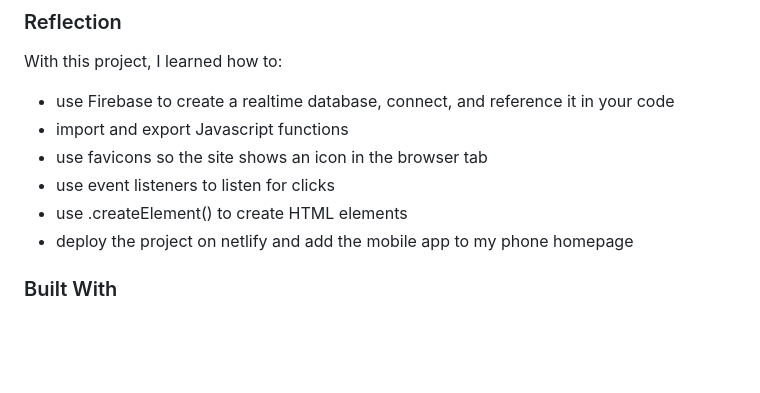
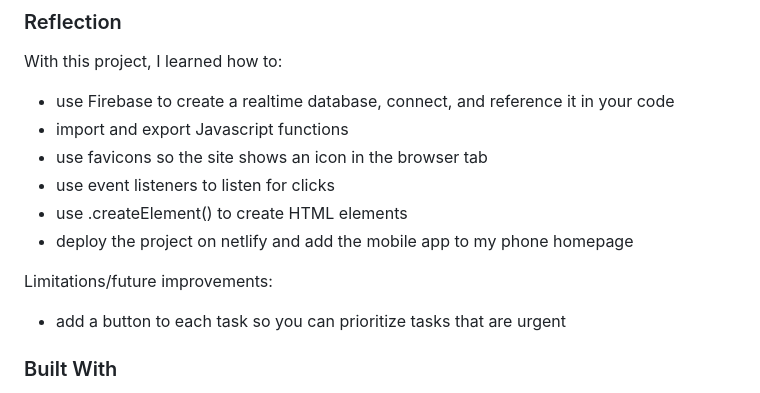
Before and after one commit to yh63935/shopping-list-app, a Markdown page: README.md, the part around the change. Rendered like a GitHub page; blank space fills up the shorter version.

```diff
--- a/README.md
+++ b/README.md
@@ -51,6 +51,9 @@ With this project, I learned how to:
 - use event listeners to listen for clicks
 - use .createElement() to create HTML elements
 - deploy the project on netlify and add the mobile app to my phone homepage
+
+Limitations/future improvements:
+- add a button to each task so you can prioritize tasks that are urgent
 
 ### Built With
 
```
